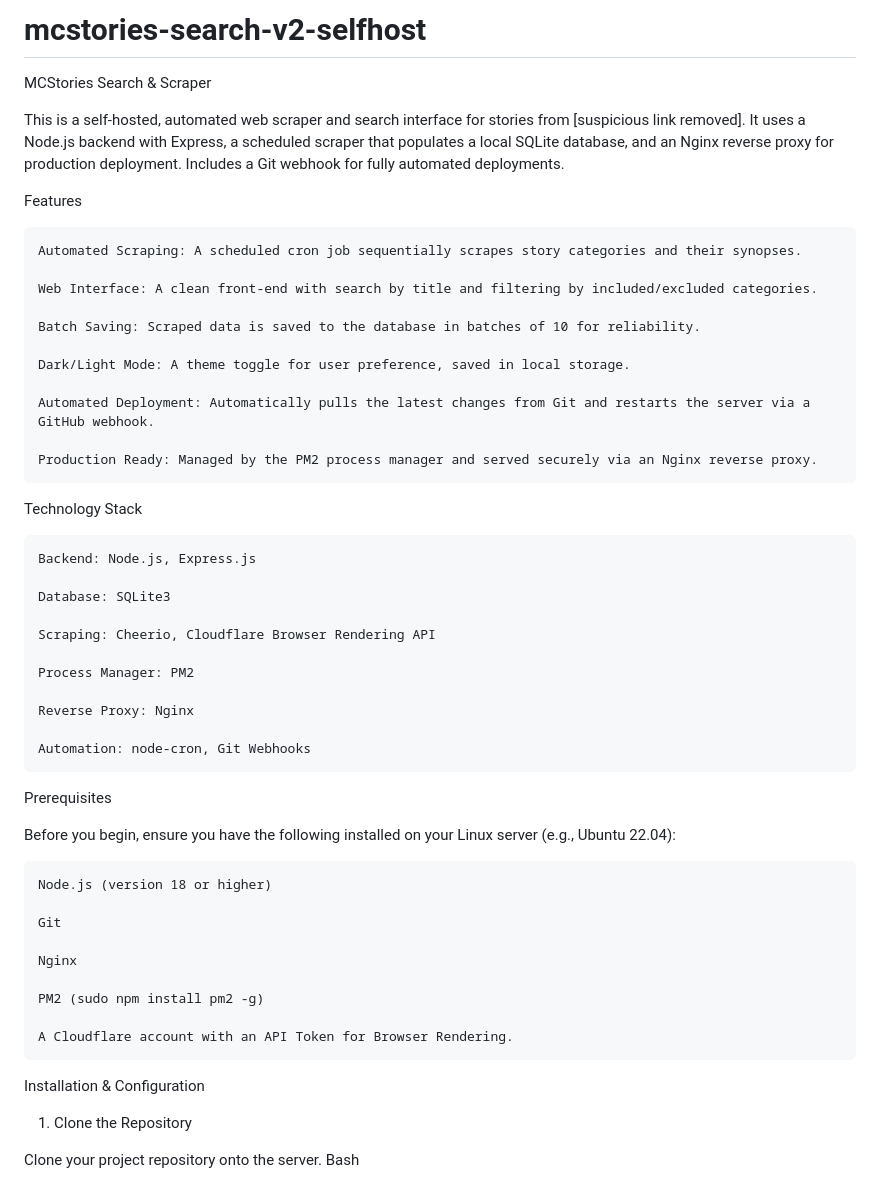
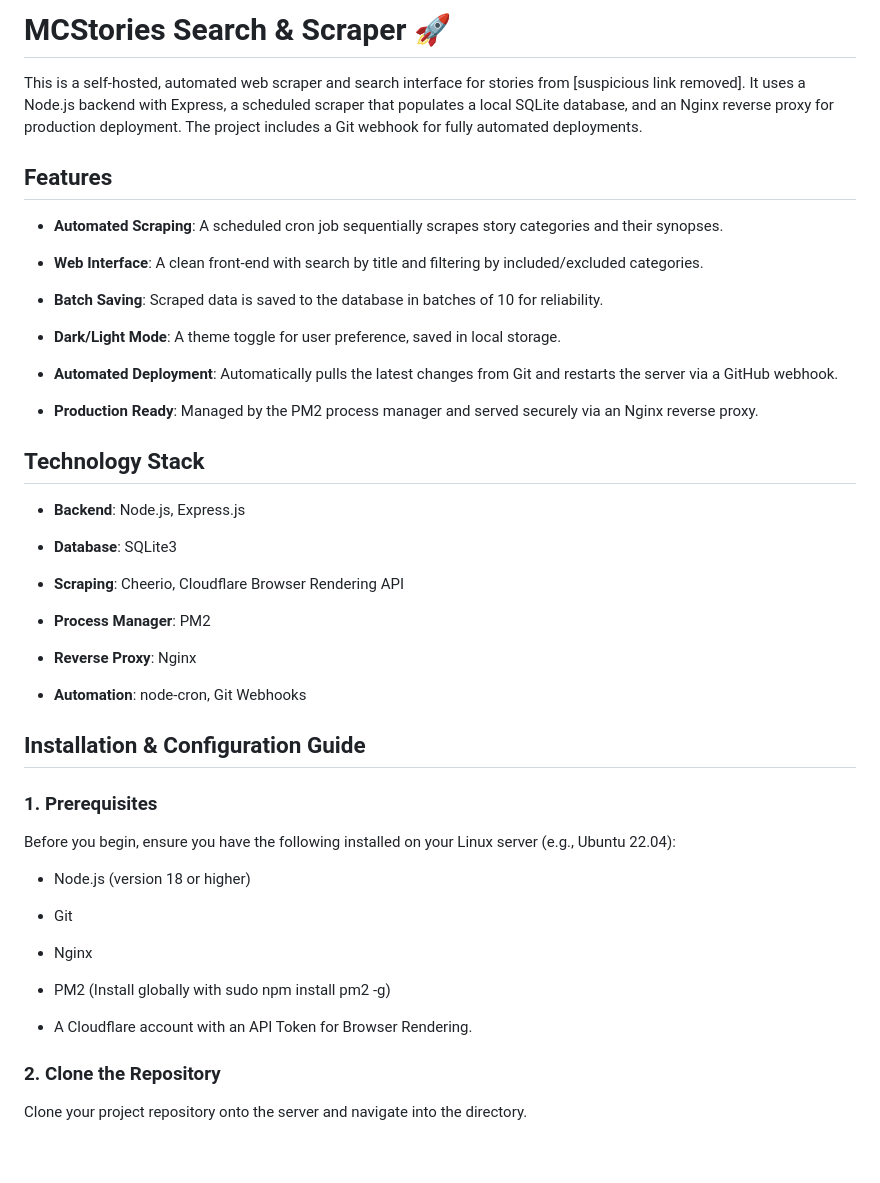
Before and after one commit to nighthxd/mcstories-search-v2-selfhost, a Markdown page: README.md, the part around the change printed below. GitHub-like rendering; blank space fills up the shorter version.

```diff
--- a/README.md
+++ b/README.md
@@ -1,55 +1,59 @@
-# mcstories-search-v2-selfhost
+MCStories Search & Scraper 🚀
+=============================
 
-MCStories Search & Scraper
-
-This is a self-hosted, automated web scraper and search interface for stories from [suspicious link removed]. It uses a Node.js backend with Express, a scheduled scraper that populates a local SQLite database, and an Nginx reverse proxy for production deployment. Includes a Git webhook for fully automated deployments.
+This is a self-hosted, automated web scraper and search interface for stories from \[suspicious link removed\]. It uses a Node.js backend with Express, a scheduled scraper that populates a local SQLite database, and an Nginx reverse proxy for production deployment. The project includes a Git webhook for fully automated deployments.
 
 Features
+--------
 
-    Automated Scraping: A scheduled cron job sequentially scrapes story categories and their synopses.
+*   **Automated Scraping**: A scheduled cron job sequentially scrapes story categories and their synopses.
 
-    Web Interface: A clean front-end with search by title and filtering by included/excluded categories.
+*   **Web Interface**: A clean front-end with search by title and filtering by included/excluded categories.
 
-    Batch Saving: Scraped data is saved to the database in batches of 10 for reliability.
+*   **Batch Saving**: Scraped data is saved to the database in batches of 10 for reliability.
 
-    Dark/Light Mode: A theme toggle for user preference, saved in local storage.
+*   **Dark/Light Mode**: A theme toggle for user preference, saved in local storage.
 
-    Automated Deployment: Automatically pulls the latest changes from Git and restarts the server via a GitHub webhook.
+*   **Automated Deployment**: Automatically pulls the latest changes from Git and restarts the server via a GitHub webhook.
 
-    Production Ready: Managed by the PM2 process manager and served securely via an Nginx reverse proxy.
+*   **Production Ready**: Managed by the PM2 process manager and served securely via an Nginx reverse proxy.
+
 
 Technology Stack
+----------------
 
-    Backend: Node.js, Express.js
+*   **Backend**: Node.js, Express.js
 
-    Database: SQLite3
+*   **Database**: SQLite3
 
-    Scraping: Cheerio, Cloudflare Browser Rendering API
+*   **Scraping**: Cheerio, Cloudflare Browser Rendering API
 
-    Process Manager: PM2
+*   **Process Manager**: PM2
 
-    Reverse Proxy: Nginx
+*   **Reverse Proxy**: Nginx
 
-    Automation: node-cron, Git Webhooks
+*   **Automation**: node-cron, Git Webhooks
 
-Prerequisites
+
+Installation & Configuration Guide
+----------------------------------
+
+### 1\. Prerequisites
 
 Before you begin, ensure you have the following installed on your Linux server (e.g., Ubuntu 22.04):
 
-    Node.js (version 18 or higher)
+*   Node.js (version 18 or higher)
 
-    Git
+*   Git
 
-    Nginx
+*   Nginx
 
-    PM2 (sudo npm install pm2 -g)
+*   PM2 (Install globally with sudo npm install pm2 -g)
 
-    A Cloudflare account with an API Token for Browser Rendering.
+*   A Cloudflare account with an API Token for Browser Rendering.
 
-Installation & Configuration
 
-1. Clone the Repository
+### 2\. Clone the Repository
 
-Clone your project repository onto the server.
-Bash
+Clone your project repository onto the server and navigate into the directory.
 
```
Also changed, not shown: other parts of README.md (+64 -117 lines).
